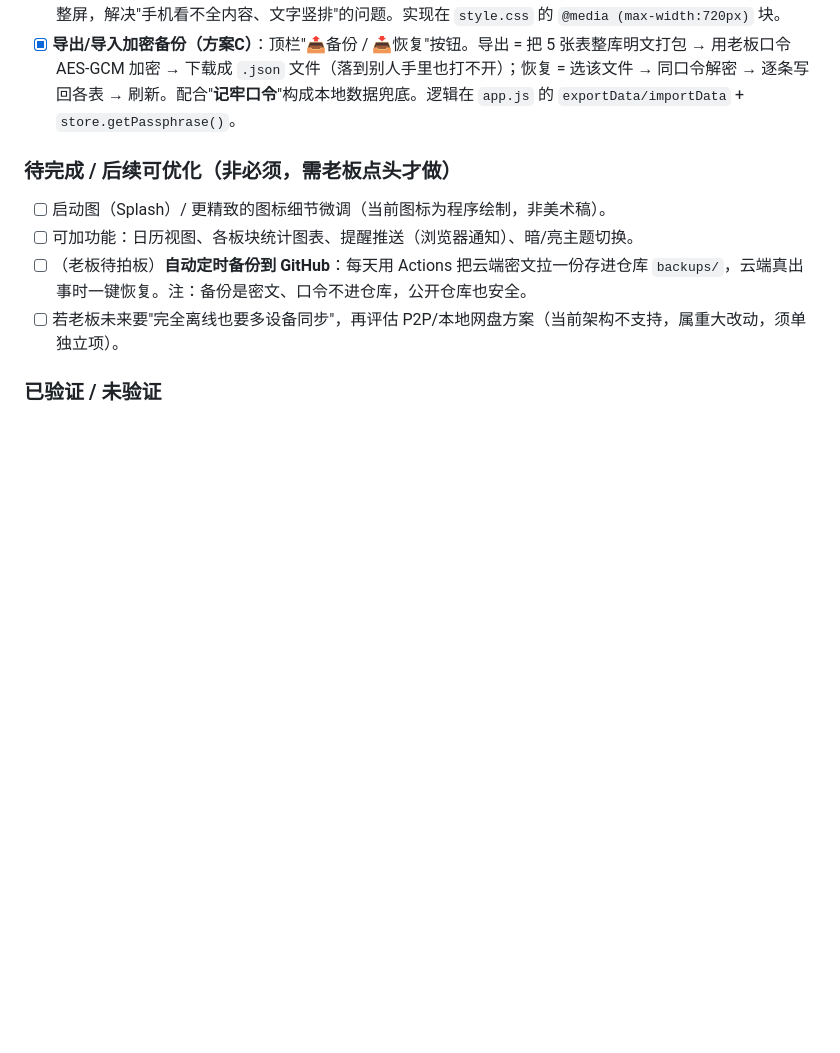
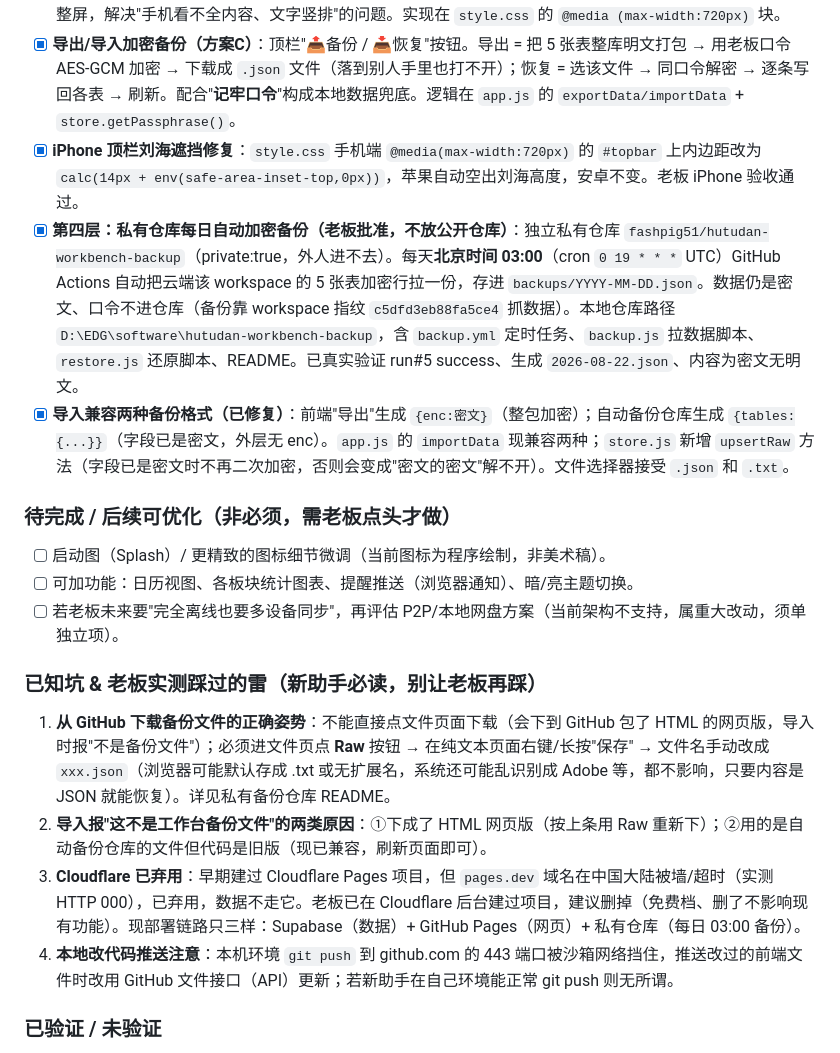
Before and after one commit to fashpig51/hutudan-workbench, a Markdown page: 交接文档_糊涂蛋工作台.md, the part around one of its changes. Drawn GitHub-style; blank space fills up the shorter version.

```diff
--- a/交接文档_糊涂蛋工作台.md
+++ b/交接文档_糊涂蛋工作台.md
@@ -102,12 +103,20 @@ Workbench/
 - [x] **专属图标已配置**：清单版（深色玻璃+薄荷绿勾），名字"糊涂蛋工作台"，manifest + apple-touch 已接好。
 - [x] **手机端响应式布局（方案B）**：窄屏（≤720px）自动把左侧导航改成底部一排图标（类微信底栏），主区独占整屏，解决"手机看不全内容、文字竖排"的问题。实现在 `style.css` 的 `@media (max-width:720px)` 块。
 - [x] **导出/导入加密备份（方案C）**：顶栏"📤备份 / 📥恢复"按钮。导出 = 把 5 张表整库明文打包 → 用老板口令 AES-GCM 加密 → 下载成 `.json` 文件（落到别人手里也打不开）；恢复 = 选该文件 → 同口令解密 → 逐条写回各表 → 刷新。配合"**记牢口令**"构成本地数据兜底。逻辑在 `app.js` 的 `exportData/importData` + `store.getPassphrase()`。
+- [x] **iPhone 顶栏刘海遮挡修复**：`style.css` 手机端 `@media(max-width:720px)` 的 `#topbar` 上内边距改为 `calc(14px + env(safe-area-inset-top,0px))`，苹果自动空出刘海高度，安卓不变。老板 iPhone 验收通过。
+- [x] **第四层：私有仓库每日自动加密备份（老板批准，不放公开仓库）**：独立私有仓库 `fashpig51/hutudan-workbench-backup`（private:true，外人进不去）。每天**北京时间 03:00**（cron `0 19 * * *` UTC）GitHub Actions 自动把云端该 workspace 的 5 张表加密行拉一份，存进 `backups/YYYY-MM-DD.json`。数据仍是密文、口令不进仓库（备份靠 workspace 指纹 `c5dfd3eb88fa5ce4` 抓数据）。本地仓库路径 `D:\EDG\software\hutudan-workbench-backup`，含 `backup.yml` 定时任务、`backup.js` 拉数据脚本、`restore.js` 还原脚本、README。已真实验证 run#5 success、生成 `2026-08-22.json`、内容为密文无明文。
+- [x] **导入兼容两种备份格式（已修复）**：前端"导出"生成 `{enc:密文}`（整包加密）；自动备份仓库生成 `{tables:{...}}`（字段已是密文，外层无 enc）。`app.js` 的 `importData` 现兼容两种；`store.js` 新增 `upsertRaw` 方法（字段已是密文时不再二次加密，否则会变成"密文的密文"解不开）。文件选择器接受 `.json` 和 `.txt`。
 
 ### 待完成 / 后续可优化（非必须，需老板点头才做）
 - [ ] 启动图（Splash）/ 更精致的图标细节微调（当前图标为程序绘制，非美术稿）。
 - [ ] 可加功能：日历视图、各板块统计图表、提醒推送（浏览器通知）、暗/亮主题切换。
-- [ ] （老板待拍板）**自动定时备份到 GitHub**：每天用 Actions 把云端密文拉一份存进仓库 `backups/`，云端真出事时一键恢复。注：备份是密文、口令不进仓库，公开仓库也安全。
 - [ ] 若老板未来要"完全离线也要多设备同步"，再评估 P2P/本地网盘方案（当前架构不支持，属重大改动，须单独立项）。
+
+### 已知坑 & 老板实测踩过的雷（新助手必读，别让老板再踩）
+1. **从 GitHub 下载备份文件的正确姿势**：不能直接点文件页面下载（会下到 GitHub 包了 HTML 的网页版，导入时报"不是备份文件"）；必须进文件页点 **Raw** 按钮 → 在纯文本页面右键/长按"保存" → 文件名手动改成 `xxx.json`（浏览器可能默认存成 .txt 或无扩展名，系统还可能乱识别成 Adobe 等，都不影响，只要内容是 JSON 就能恢复）。详见私有备份仓库 README。
+2. **导入报"这不是工作台备份文件"的两类原因**：①下成了 HTML 网页版（按上条用 Raw 重新下）；②用的是自动备份仓库的文件但代码是旧版（现已兼容，刷新页面即可）。
+3. **Cloudflare 已弃用**：早期建过 Cloudflare Pages 项目，但 `pages.dev` 域名在中国大陆被墙/超时（实测 HTTP 000），已弃用，数据不走它。老板已在 Cloudflare 后台建过项目，建议删掉（免费档、删了不影响现有功能）。现部署链路只三样：Supabase（数据）+ GitHub Pages（网页）+ 私有仓库（每日 03:00 备份）。
+4. **本地改代码推送注意**：本机环境 `git push` 到 github.com 的 443 端口被沙箱网络挡住，推送改过的前端文件时改用 GitHub 文件接口（API）更新；若新助手在自己环境能正常 git push 则无所谓。
 
 ### 已验证 / 未验证
 - 已做：所有 JS 文件语法校验通过；逻辑自洽性已通读；**端到端跨设备实时同步真机实测通过**（老板验收）。
```
Also changed, not shown: other parts of 交接文档_糊涂蛋工作台.md (+10 -5 lines).
